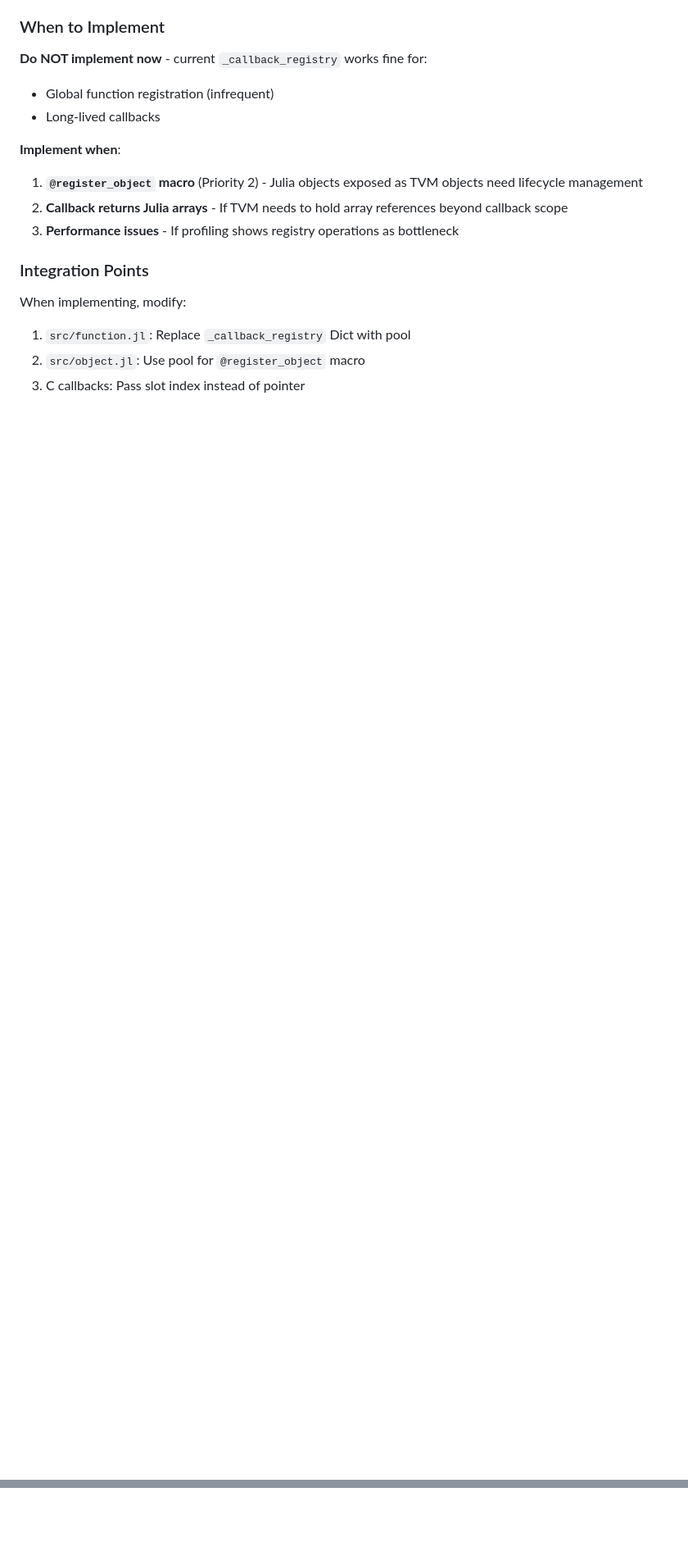
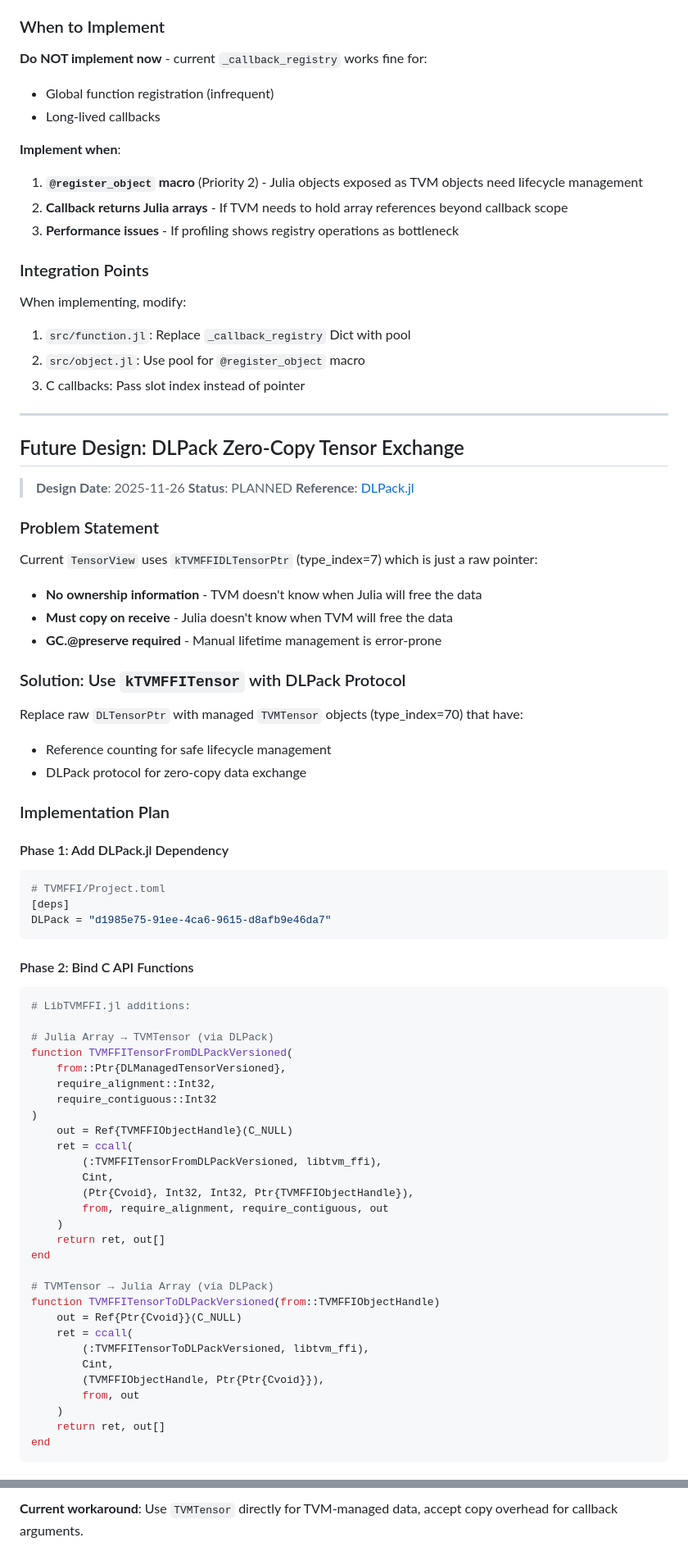
Before and after one commit to lucifer1004/TVMFFI.jl, a Markdown page: AGENTS.md, 2 parts joined by grey strips. Shown at 82% size. GitHub-like rendering; blank space fills up the shorter version.

````diff
--- a/AGENTS.md
+++ b/AGENTS.md
@@ -394,3 +394,69 @@ When implementing, modify:
 1. `src/function.jl`: Replace `_callback_registry` Dict with pool
 2. `src/object.jl`: Use pool for `@register_object` macro
 3. C callbacks: Pass slot index instead of pointer
+
+---
+
+## Future Design: DLPack Zero-Copy Tensor Exchange
+
+> **Design Date**: 2025-11-26
+> **Status**: PLANNED
+> **Reference**: [DLPack.jl](https://github.com/p-zubieta/DLPack.jl)
+
+### Problem Statement
+
+Current `TensorView` uses `kTVMFFIDLTensorPtr` (type_index=7) which is just a raw pointer:
+- **No ownership information** - TVM doesn't know when Julia will free the data
+- **Must copy on receive** - Julia doesn't know when TVM will free the data
+- **GC.@preserve required** - Manual lifetime management is error-prone
+
+### Solution: Use `kTVMFFITensor` with DLPack Protocol
+
+Replace raw `DLTensorPtr` with managed `TVMTensor` objects (type_index=70) that have:
+- Reference counting for safe lifecycle management
+- DLPack protocol for zero-copy data exchange
+
+### Implementation Plan
+
+#### Phase 1: Add DLPack.jl Dependency
+
+```toml
+# TVMFFI/Project.toml
+[deps]
+DLPack = "d1985e75-91ee-4ca6-9615-d8afb9e46da7"
+```
+
+#### Phase 2: Bind C API Functions
+
+```julia
+# LibTVMFFI.jl additions:
+
+# Julia Array → TVMTensor (via DLPack)
+function TVMFFITensorFromDLPackVersioned(
+    from::Ptr{DLManagedTensorVersioned},
+    require_alignment::Int32,
+    require_contiguous::Int32
+)
+    out = Ref{TVMFFIObjectHandle}(C_NULL)
+    ret = ccall(
+        (:TVMFFITensorFromDLPackVersioned, libtvm_ffi),
+        Cint,
+        (Ptr{Cvoid}, Int32, Int32, Ptr{TVMFFIObjectHandle}),
+        from, require_alignment, require_contiguous, out
+    )
+    return ret, out[]
+end
+
+# TVMTensor → Julia Array (via DLPack)
+function TVMFFITensorToDLPackVersioned(from::TVMFFIObjectHandle)
+    out = Ref{Ptr{Cvoid}}(C_NULL)
+    ret = ccall(
+        (:TVMFFITensorToDLPackVersioned, libtvm_ffi),
+        Cint,
+        (TVMFFIObjectHandle, Ptr{Ptr{Cvoid}}),
+        from, out
+    )
+    return ret, out[]
+end
+```
+
@@ -396,0 +552 @@ When implementing, modify:
+**Current workaround**: Use `TVMTensor` directly for TVM-managed data, accept copy overhead for callback arguments.
````
Also changed, not shown: other parts of AGENTS.md (+89 -0 lines).
